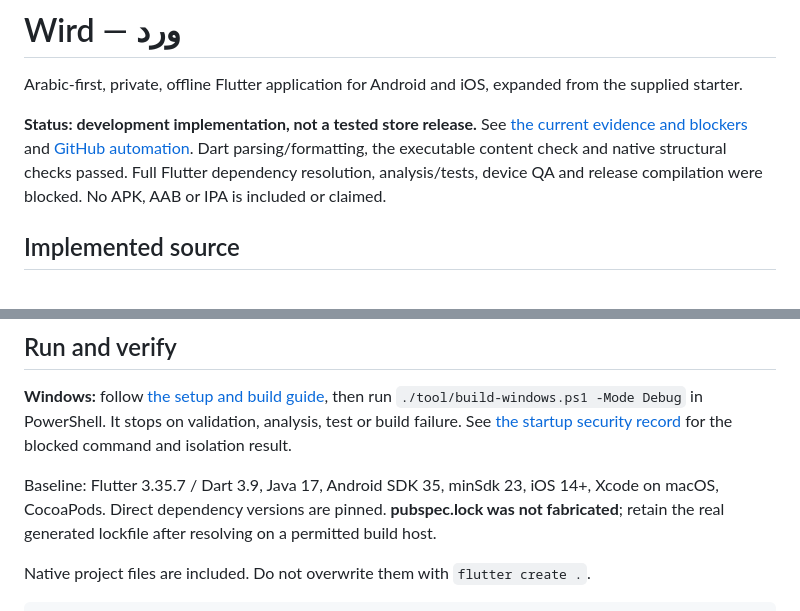
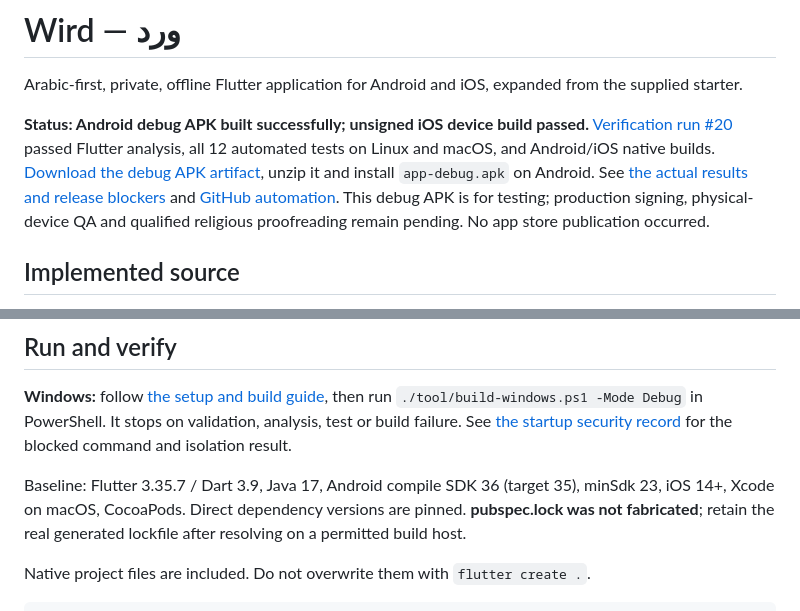
Before and after one commit to Hmx77/Wird, a Markdown page: README.md, 2 parts joined by grey strips. Drawn GitHub-style.

Commit message:
Update delivery status with verified APK and iOS builds [skip ci]

```diff
--- a/README.md
+++ b/README.md
@@ -2,7 +2,7 @@
 
 Arabic-first, private, offline Flutter application for Android and iOS, expanded from the supplied starter.
 
-**Status: development implementation, not a tested store release.** See [the current evidence and blockers](docs/BUILD_STATUS_2026-10-10.md) and [GitHub automation](docs/GITHUB_ACTIONS.md). Dart parsing/formatting, the executable content check and native structural checks passed. Full Flutter dependency resolution, analysis/tests, device QA and release compilation were blocked. No APK, AAB or IPA is included or claimed.
+**Status: Android debug APK built successfully; unsigned iOS device build passed.** [Verification run #20](https://github.com/Hmx77/Wird/actions/runs/38159340833) passed Flutter analysis, all 12 automated tests on Linux and macOS, and Android/iOS native builds. [Download the debug APK artifact](https://github.com/Hmx77/Wird/actions/runs/38159340833/artifacts/11710045349), unzip it and install `app-debug.apk` on Android. See [the actual results and release blockers](docs/BUILD_STATUS_2026-10-11.md) and [GitHub automation](docs/GITHUB_ACTIONS.md). This debug APK is for testing; production signing, physical-device QA and qualified religious proofreading remain pending. No app store publication occurred.
 
 ## Implemented source
 
@@ -24,7 +24,7 @@ Arabic-first, private, offline Flutter application for Android and iOS, expanded
 
 **Windows:** follow [the setup and build guide](docs/WINDOWS_BUILD.md), then run `./tool/build-windows.ps1 -Mode Debug` in PowerShell. It stops on validation, analysis, test or build failure. See [the startup security record](docs/STARTUP_SECURITY.md) for the blocked command and isolation result.
 
-Baseline: Flutter 3.35.7 / Dart 3.9, Java 17, Android SDK 35, minSdk 23, iOS 14+, Xcode on macOS, CocoaPods. Direct dependency versions are pinned. **pubspec.lock was not fabricated**; retain the real generated lockfile after resolving on a permitted build host.
+Baseline: Flutter 3.35.7 / Dart 3.9, Java 17, Android compile SDK 36 (target 35), minSdk 23, iOS 14+, Xcode on macOS, CocoaPods. Direct dependency versions are pinned. **pubspec.lock was not fabricated**; retain the real generated lockfile after resolving on a permitted build host.
 
 Native project files are included. Do not overwrite them with `flutter create .`.
 
```
